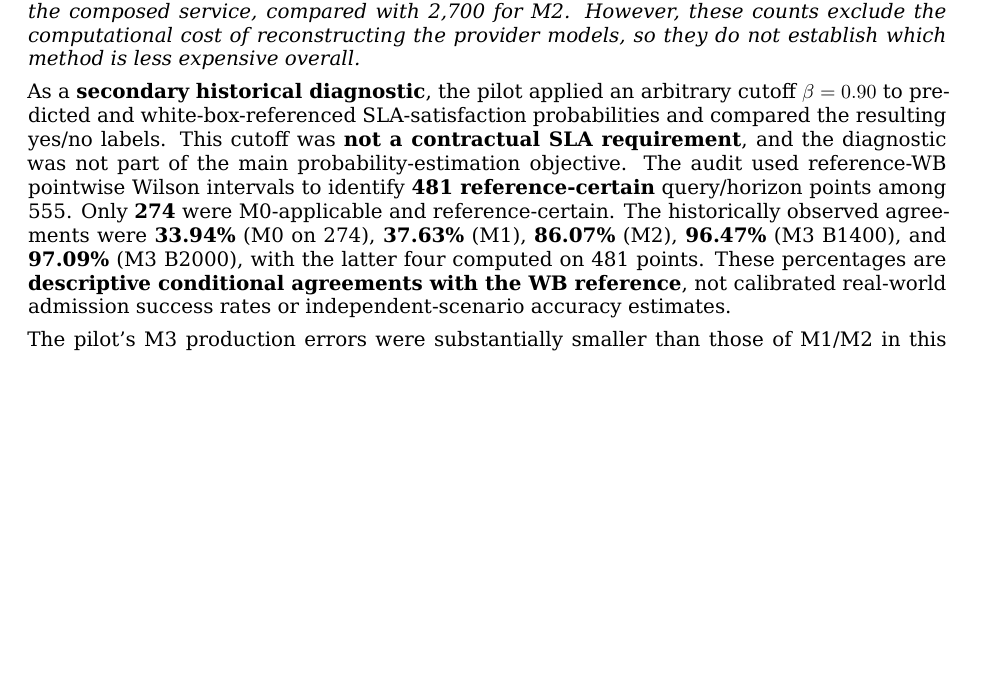
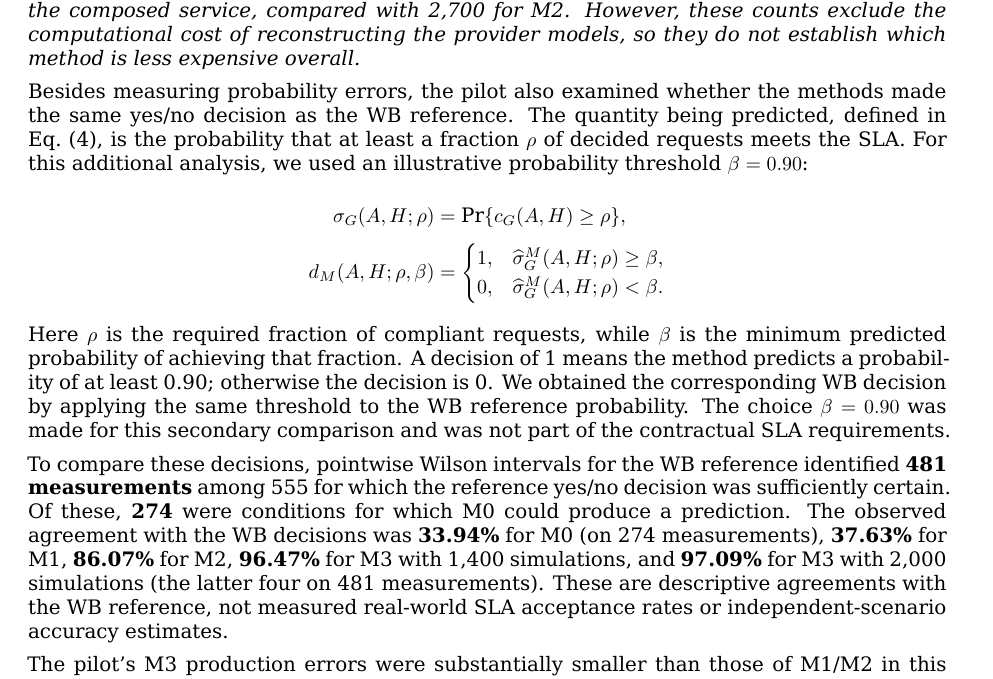
Before and after one commit to ildefons/praise-cao-sim, a LaTeX document (first_science/b1/report/overleaf/main.tex): part of page 15 of 30, cut so that both start at the same text, the shorter picture padded with empty space. Compiled offline with XeLaTeX.

Commit message:
Sync self-contained sigma and decision equations in pilot results LaTeX

```diff
--- a/first_science/b1/report/overleaf/main.tex
+++ b/first_science/b1/report/overleaf/main.tex
@@ -449,7 +449,24 @@ M3 pilot Top14, $B=2000$ & 2,000 & 555 & \textbf{0.02755} & 0.03306 & +0.02447 \
 
 \emph{MAE, RMSE and bias are computed against the WB reference. Positive bias means optimistic prediction. M0 could produce predictions for only 9 of the 15 SLA conditions (333 of 555 measurements). For the other six SLA conditions, M0 could not provide a prediction because the required latency and cost limits were tighter than those it calculated from the providers' advertised information. This does not imply that the service would fail those conditions. Its prediction errors are therefore not directly comparable with those of the other methods, which were evaluated on all 15 conditions. M3 used 1,400 simulations of the composed service, compared with 2,700 for M2. However, these counts exclude the computational cost of reconstructing the provider models, so they do not establish which method is less expensive overall.}
 
-As a \textbf{secondary historical diagnostic}, the pilot applied an arbitrary cutoff $\beta=0.90$ to predicted and white-box-referenced SLA-satisfaction probabilities and compared the resulting yes/no labels. This cutoff was \textbf{not a contractual SLA requirement}, and the diagnostic was not part of the main probability-estimation objective. The audit used reference-WB pointwise Wilson intervals to identify \textbf{481 reference-certain} query/horizon points among 555. Only \textbf{274} were M0-applicable and reference-certain. The historically observed agreements were \textbf{33.94\%} (M0 on 274), \textbf{37.63\%} (M1), \textbf{86.07\%} (M2), \textbf{96.47\%} (M3 B1400), and \textbf{97.09\%} (M3 B2000), with the latter four computed on 481 points. These percentages are \textbf{descriptive conditional agreements with the WB reference}, not calibrated real-world admission success rates or independent-scenario accuracy estimates.
+Besides measuring probability errors, the pilot also examined whether the methods made the same yes/no decision as the WB reference. The quantity being predicted, defined in Eq.~(4), is the probability that at least a fraction $\rho$ of decided requests meets the SLA. For this additional analysis, we used an illustrative probability threshold $\beta=0.90$:
+
+\begin{equation*}
+\begin{aligned}
+\sigma_G(A,H;\rho)
+&=\Pr\{c_G(A,H)\ge\rho\},\\[3pt]
+d_M(A,H;\rho,\beta)
+&=
+\begin{cases}
+1, & \widehat{\sigma}_G^M(A,H;\rho)\ge\beta,\\
+0, & \widehat{\sigma}_G^M(A,H;\rho)<\beta.
+\end{cases}
+\end{aligned}
+\end{equation*}
+
+Here $\rho$ is the required fraction of compliant requests, while $\beta$ is the minimum predicted probability of achieving that fraction. A decision of 1 means the method predicts a probability of at least 0.90; otherwise the decision is 0. We obtained the corresponding WB decision by applying the same threshold to the WB reference probability. The choice $\beta=0.90$ was made for this secondary comparison and was not part of the contractual SLA requirements.
+
+To compare these decisions, pointwise Wilson intervals for the WB reference identified \textbf{481 measurements} among 555 for which the reference yes/no decision was sufficiently certain. Of these, \textbf{274} were conditions for which M0 could produce a prediction. The observed agreement with the WB decisions was \textbf{33.94\%} for M0 (on 274 measurements), \textbf{37.63\%} for M1, \textbf{86.07\%} for M2, \textbf{96.47\%} for M3 with 1,400 simulations, and \textbf{97.09\%} for M3 with 2,000 simulations (the latter four on 481 measurements). These are descriptive agreements with the WB reference, not measured real-world SLA acceptance rates or independent-scenario accuracy estimates.
 
 The pilot's M3 production errors were substantially smaller than those of M1/M2 in this exact world and graph. That is a genuine, archived numerical observation. It does not demonstrate the same numerical advantage in worlds with altered provider demand or different logical dependencies.
 
```
